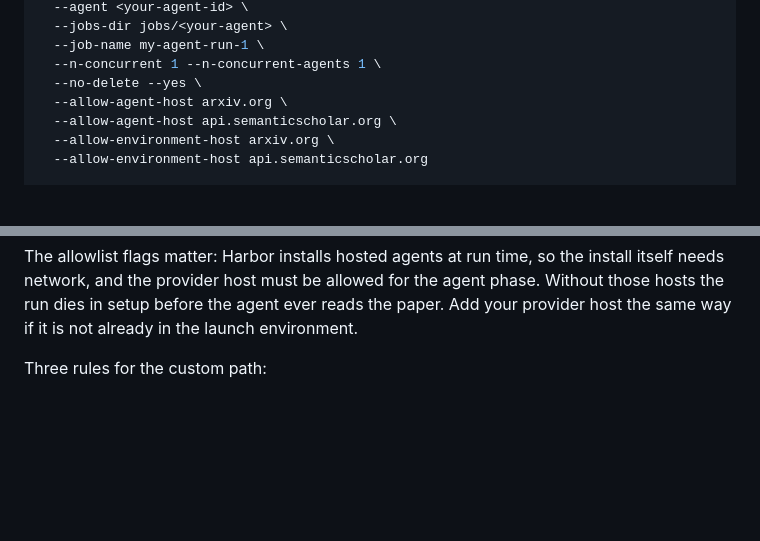
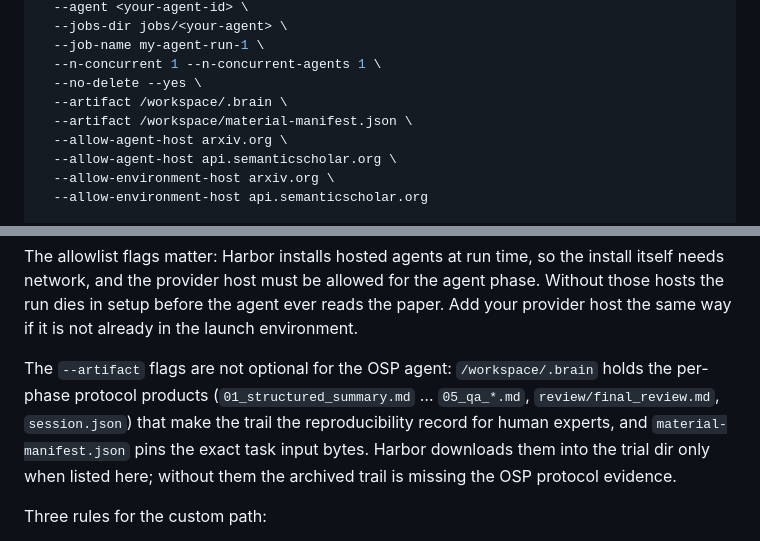
Before and after one commit to a-green-hand-jack/paper-review, a Markdown page: docs/BENCHMARK.md, 2 parts joined by grey strips. GitHub-like rendering; blank space fills up the shorter version.

Commit message:
docs: custom-agent command must collect OSP .brain artifact
The manual harbor run path in BENCHMARK.md now includes
--artifact /workspace/.brain and --artifact /workspace/material-manifest.json,
matching the pre-harbor benchmark command. Without them the OSP protocol
per-phase products (.brain/raw 01-05, review/final_review.md, session.json)
never leave the container and the archived trail is missing the evidence
human experts need.

```diff
--- a/docs/BENCHMARK.md
+++ b/docs/BENCHMARK.md
@@ -100,6 +100,8 @@ harbor run \
   --job-name my-agent-run-1 \
   --n-concurrent 1 --n-concurrent-agents 1 \
   --no-delete --yes \
+  --artifact /workspace/.brain \
+  --artifact /workspace/material-manifest.json \
   --allow-agent-host arxiv.org \
   --allow-agent-host api.semanticscholar.org \
   --allow-environment-host arxiv.org \
@@ -118,6 +120,14 @@ install itself needs network, and the provider host must be allowed for the
 agent phase. Without those hosts the run dies in setup before the agent ever
 reads the paper. Add your provider host the same way if it is not already in
 the launch environment.
+
+The `--artifact` flags are not optional for the OSP agent:
+`/workspace/.brain` holds the per-phase protocol products
+(`01_structured_summary.md` … `05_qa_*.md`, `review/final_review.md`,
+`session.json`) that make the trail the reproducibility record for human
+experts, and `material-manifest.json` pins the exact task input bytes. Harbor
+downloads them into the trial dir only when listed here; without them the
+archived trail is missing the OSP protocol evidence.
 
 Three rules for the custom path:
 
```
